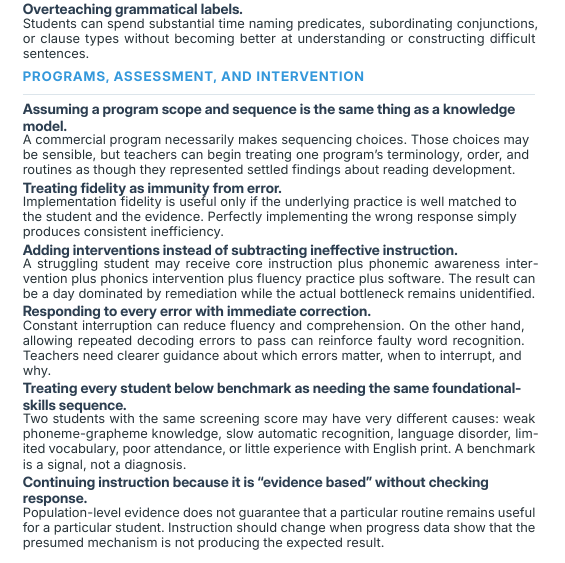
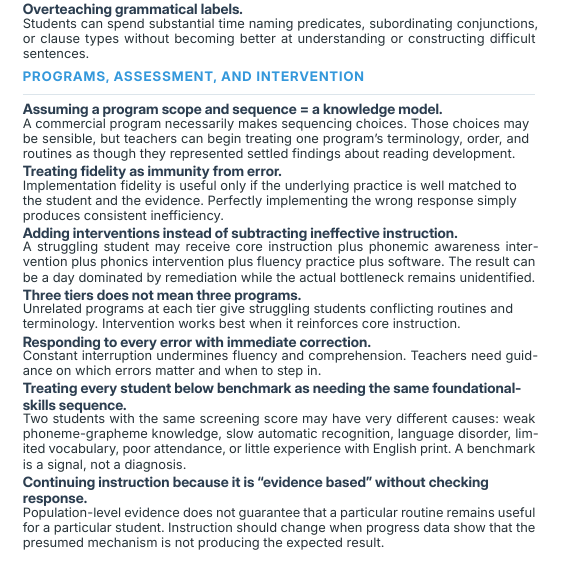
Before and after one commit to EdJones/UnfinishedSymphony, a Typst document (Unfinished_Symphony.typ): part of one column of page 4 of 4, cut so that both start at the same text. The pictures show the PDF file Unfinished_Symphony.pdf that the author committed with the source.

Commit message:
Add three-tiers item, tighten error-correction and scope-and-sequence entries
Co-Authored-By: Claude Opus 5.5 <noreply@anthropic.com>

```diff
--- a/Unfinished_Symphony.typ
+++ b/Unfinished_Symphony.typ
@@ -707,10 +707,11 @@
   #drift[Overteaching grammatical labels.][Students can spend substantial time naming predicates, subordinating conjunctions, or clause types without becoming better at understanding or constructing difficult sentences.]
 
   #driftgroup[Programs, assessment, and intervention]
-  #drift[Assuming a program scope and sequence is the same thing as a knowledge model.][A commercial program necessarily makes sequencing choices. Those choices may be sensible, but teachers can begin treating one program’s terminology, order, and routines as though they represented settled findings about reading development.]
+  #drift[Assuming a program scope and sequence = a knowledge model.][A commercial program necessarily makes sequencing choices. Those choices may be sensible, but teachers can begin treating one program’s terminology, order, and routines as though they represented settled findings about reading development.]
   #drift[Treating fidelity as immunity from error.][Implementation fidelity is useful only if the underlying practice is well matched to the student and the evidence. Perfectly implementing the wrong response simply produces consistent inefficiency.]
   #drift[Adding interventions instead of subtracting ineffective instruction.][A struggling student may receive core instruction plus phonemic awareness intervention plus phonics intervention plus fluency practice plus software. The result can be a day dominated by remediation while the actual bottleneck remains unidentified.]
-  #drift[Responding to every error with immediate correction.][Constant interruption can reduce fluency and comprehension. On the other hand, allowing repeated decoding errors to pass can reinforce faulty word recognition. Teachers need clearer guidance about which errors matter, when to interrupt, and why.]
+  #drift[Three tiers does not mean three programs.][Unrelated programs at each tier give struggling students conflicting routines and terminology. Intervention works best when it reinforces core instruction.]
+  #drift[Responding to every error with immediate correction.][Constant interruption undermines fluency and comprehension. Teachers need guidance on which errors matter and when to step in.]
   #drift[Treating every student below benchmark as needing the same foundational-skills sequence.][Two students with the same screening score may have very different causes: weak phoneme-grapheme knowledge, slow automatic recognition, language disorder, limited vocabulary, poor attendance, or little experience with English print. A benchmark is a signal, not a diagnosis.]
   #drift[Continuing instruction because it is “evidence based” without checking response.][Population-level evidence does not guarantee that a particular routine remains useful for a particular student. Instruction should change when progress data show that the presumed mechanism is not producing the expected result.]
 ]
```
Also changed, not shown: Unfinished_Symphony.pdf, Unfinished_Symphony.typ (2 more changed lines).
